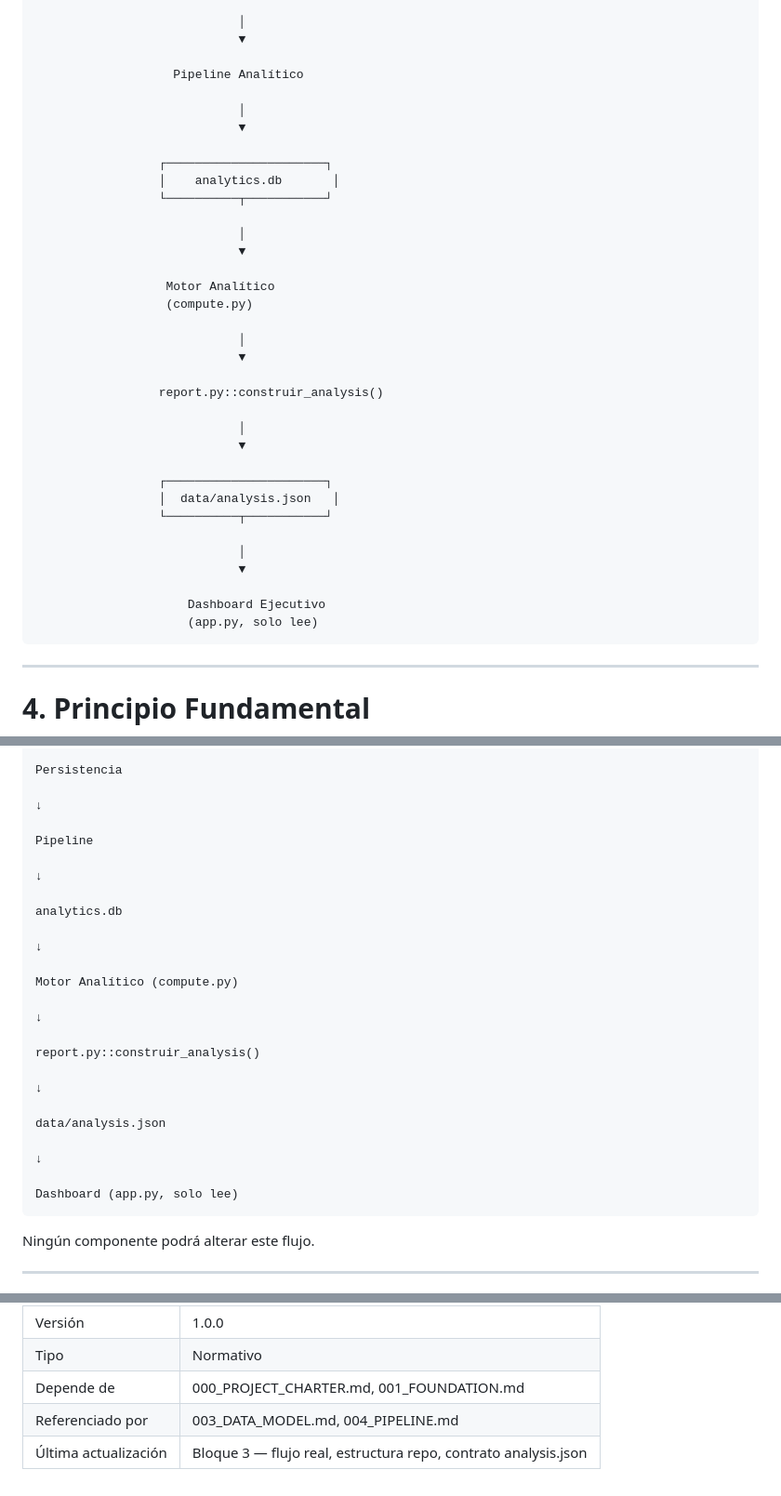
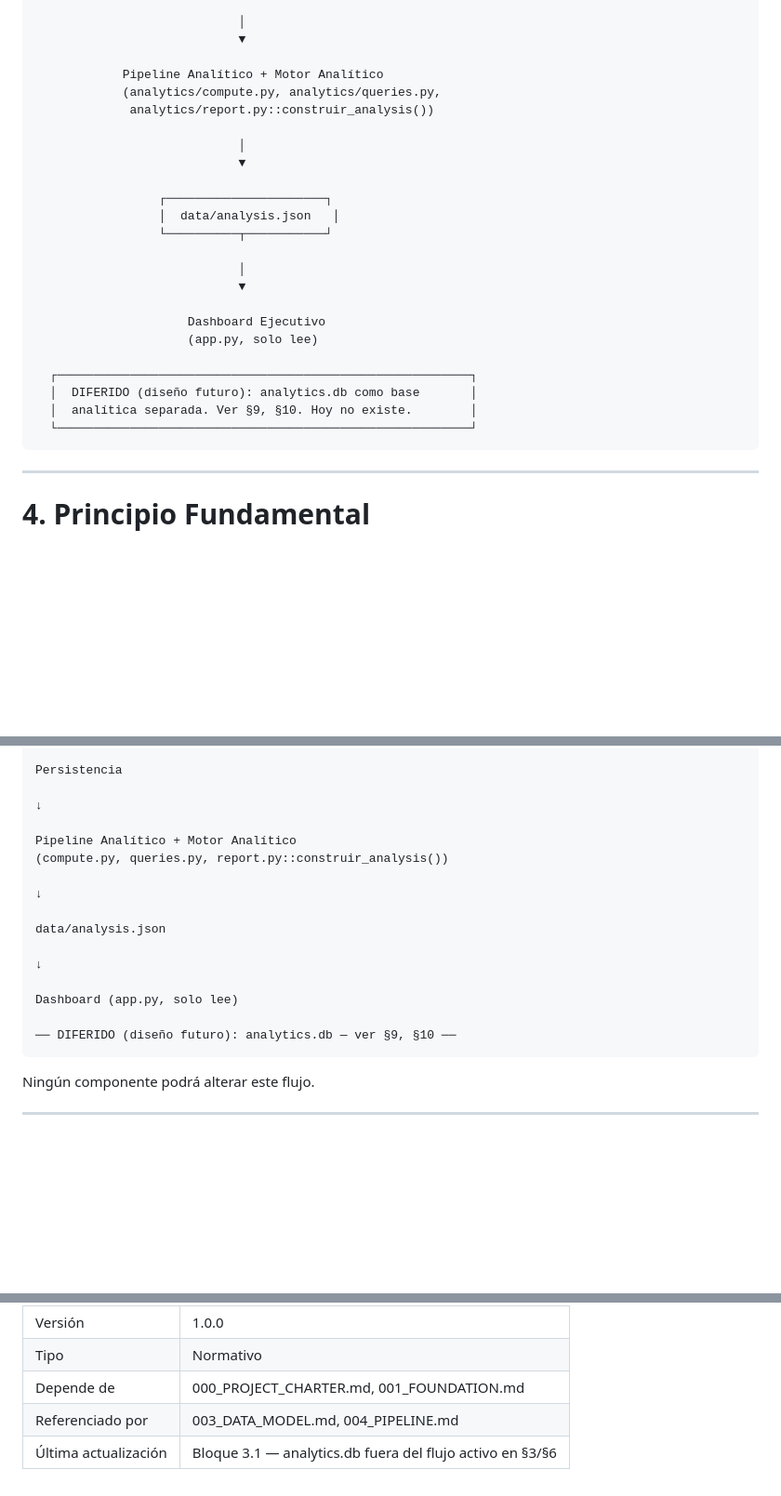
Before and after one commit to Dash-zorvak/scrap, a Markdown page: docs/architecture/002_ARCHITECTURE.md, 3 parts joined by grey strips. Shown at 93% size. Drawn GitHub-style; blank space fills up the shorter version.

Commit message:
docs: quitar analytics.db del flujo activo en §3/§6 (Bloque 3.1)
§3: Diagrama de arquitectura reemplaza la cadena
Pipeline → analytics.db → Motor Analítico por un nodo combinado
Pipeline Analítico + Motor Analítico (compute.py, queries.py,
report.py::construir_analysis()) → data/analysis.json → Dashboard.
analytics.db aparece solo como nota DIFERIDO fuera de la cadena.

§6: Flujo de texto reemplaza la cadena
Pipeline ↓ analytics.db ↓ Motor Analítico ↓ report.py por
Pipeline Analítico + Motor Analítico ↓ data/analysis.json ↓ Dashboard.
analytics.db aparece solo como línea DIFERIDO separada.

Esto cierra la contradicción entre §3/§6 (que daban a analytics.db
como paso activo) y §9/§10/§11 (que lo marcan DIFERIDO).

````diff
--- a/docs/architecture/002_ARCHITECTURE.md
+++ b/docs/architecture/002_ARCHITECTURE.md
@@ -55,25 +55,9 @@ MIPA se implementa mediante una arquitectura por capas.
                             │
                             ▼
 
-                   Pipeline Analítico
-
-                            │
-                            ▼
-
-                 ┌──────────────────────┐
-                 │    analytics.db       │
-                 └──────────┬───────────┘
-
-                            │
-                            ▼
-
-                  Motor Analítico
-                  (compute.py)
-
-                            │
-                            ▼
-
-                 report.py::construir_analysis()
+            Pipeline Analítico + Motor Analítico
+            (analytics/compute.py, analytics/queries.py,
+             analytics/report.py::construir_analysis())
 
                             │
                             ▼
@@ -87,6 +71,11 @@ MIPA se implementa mediante una arquitectura por capas.
 
                      Dashboard Ejecutivo
                      (app.py, solo lee)
+
+  ┌─────────────────────────────────────────────────────────┐
+  │  DIFERIDO (diseño futuro): analytics.db como base       │
+  │  analítica separada. Ver §9, §10. Hoy no existe.        │
+  └─────────────────────────────────────────────────────────┘
 ```
 
 ---
@@ -261,19 +250,8 @@ Persistencia
 
 ↓
 
-Pipeline
-
-↓
-
-analytics.db
-
-↓
-
-Motor Analítico (compute.py)
-
-↓
-
-report.py::construir_analysis()
+Pipeline Analítico + Motor Analítico
+(compute.py, queries.py, report.py::construir_analysis())
 
 ↓
 
@@ -282,6 +260,8 @@ data/analysis.json
 ↓
 
 Dashboard (app.py, solo lee)
+
+── DIFERIDO (diseño futuro): analytics.db — ver §9, §10 ──
 ```
 
 Ningún componente podrá alterar este flujo.
@@ -623,4 +603,4 @@ Toda implementación futura deberá respetar las responsabilidades, dependencias
 | Tipo | Normativo |
 | Depende de | 000_PROJECT_CHARTER.md, 001_FOUNDATION.md |
 | Referenciado por | 003_DATA_MODEL.md, 004_PIPELINE.md |
-| Última actualización | Bloque 3 — flujo real, estructura repo, contrato analysis.json |
+| Última actualización | Bloque 3.1 — analytics.db fuera del flujo activo en §3/§6 |
````
